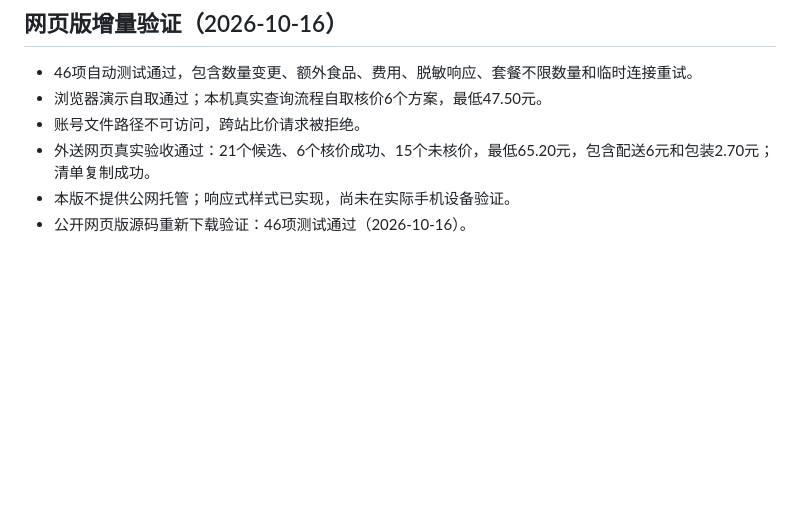
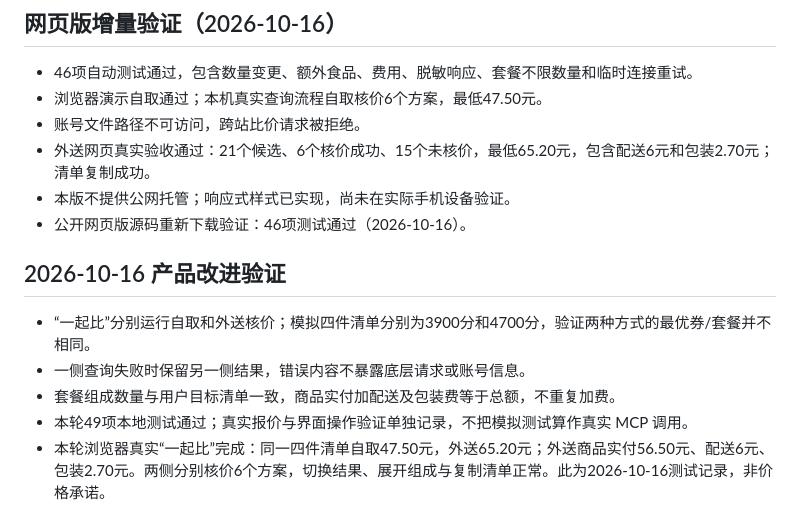
Before and after one commit to 3398313087-ux/mcd-smart-basket, a Markdown page: VALIDATION.md, the part around the change. GitHub-like rendering; blank space fills up the shorter version.

```diff
--- a/VALIDATION.md
+++ b/VALIDATION.md
@@ -23,3 +23,11 @@
 - 外送网页真实验收通过：21个候选、6个核价成功、15个未核价，最低65.20元，包含配送6元和包装2.70元；清单复制成功。
 - 本版不提供公网托管；响应式样式已实现，尚未在实际手机设备验证。
 - 公开网页版源码重新下载验证：46项测试通过（2026-10-16）。
+
+## 2026-10-16 产品改进验证
+
+- “一起比”分别运行自取和外送核价；模拟四件清单分别为3900分和4700分，验证两种方式的最优券/套餐并不相同。
+- 一侧查询失败时保留另一侧结果，错误内容不暴露底层请求或账号信息。
+- 套餐组成数量与用户目标清单一致，商品实付加配送及包装费等于总额，不重复加费。
+- 本轮49项本地测试通过；真实报价与界面操作验证单独记录，不把模拟测试算作真实 MCP 调用。
+- 本轮浏览器真实“一起比”完成：同一四件清单自取47.50元，外送65.20元；外送商品实付56.50元、配送6元、包装2.70元。两侧分别核价6个方案，切换结果、展开组成与复制清单正常。此为2026-10-16测试记录，非价格承诺。
```
Also changed, not shown: README.md (+19 -2 lines), SUBMISSION.md (+2 -2 lines), web-preview.png.
